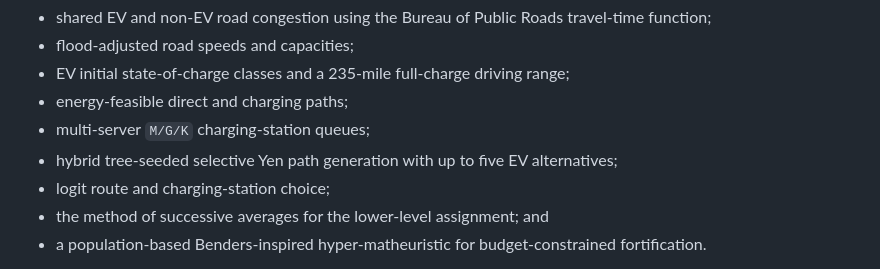
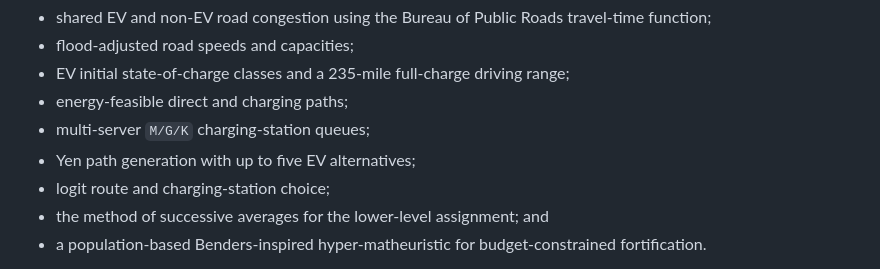
Before and after one commit to bwc021600/Chicago-Sample-under-the-Flooding, a Markdown page: README.md, the part around the change. Rendered like a GitHub page.

Commit message:
Update README to remove 'hybrid tree-seeded' phrase

```diff
--- a/README.md
+++ b/README.md
@@ -76,7 +76,7 @@ The implementation includes:
 - EV initial state-of-charge classes and a 235-mile full-charge driving range;
 - energy-feasible direct and charging paths;
 - multi-server `M/G/K` charging-station queues;
-- hybrid tree-seeded selective Yen path generation with up to five EV alternatives;
+- Yen path generation with up to five EV alternatives;
 - logit route and charging-station choice;
 - the method of successive averages for the lower-level assignment; and
 - a population-based Benders-inspired hyper-matheuristic for budget-constrained fortification.
```
